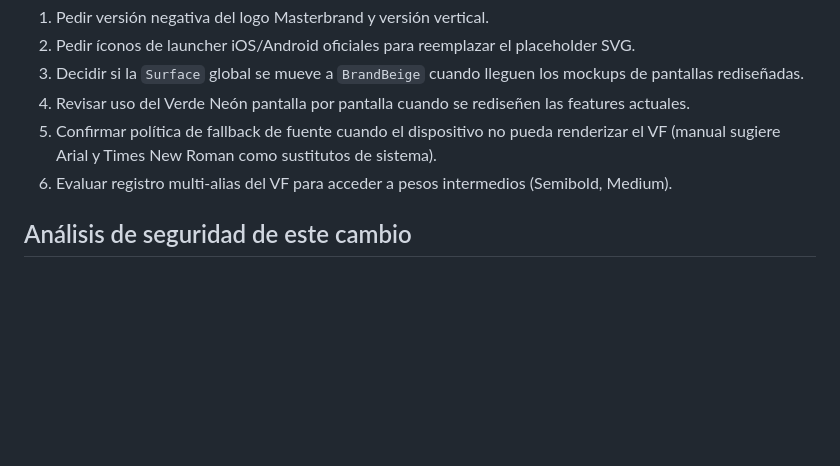
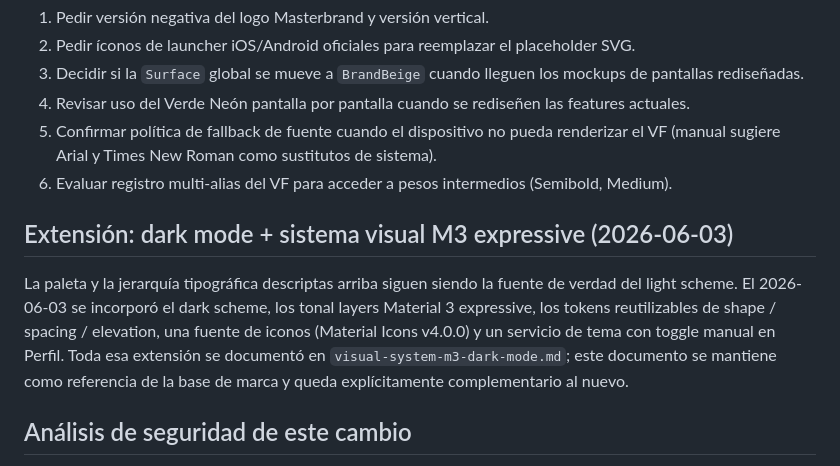
Before and after one commit to MarioErnst/orquestador-frontend, a Markdown page: documentacion/decisiones/brand-identity-achs-maui.md, the part around the change. GitHub-like rendering; blank space fills up the shorter version.

```diff
--- a/documentacion/decisiones/brand-identity-achs-maui.md
+++ b/documentacion/decisiones/brand-identity-achs-maui.md
@@ -125,6 +125,17 @@ En MAUI 8 hay menor control granular: el sistema mapea `FontAttributes="Bold"` a
 5. Confirmar política de fallback de fuente cuando el dispositivo no pueda renderizar el VF (manual sugiere Arial y Times New Roman como sustitutos de sistema).
 6. Evaluar registro multi-alias del VF para acceder a pesos intermedios (Semibold, Medium).
 
+## Extensión: dark mode + sistema visual M3 expressive (2026-06-03)
+
+La paleta y la jerarquía tipográfica descriptas arriba siguen siendo la
+fuente de verdad del light scheme. El 2026-06-03 se incorporó el dark
+scheme, los tonal layers Material 3 expressive, los tokens reutilizables
+de shape / spacing / elevation, una fuente de iconos (Material Icons
+v4.0.0) y un servicio de tema con toggle manual en Perfil. Toda esa
+extensión se documentó en `visual-system-m3-dark-mode.md`; este
+documento se mantiene como referencia de la base de marca y queda
+explícitamente complementario al nuevo.
+
 ## Análisis de seguridad de este cambio
 
 - **Activo tocado:** assets estáticos, tokens de color y tipografía. No toca autenticación, autorización, manejo de datos sensibles ni red.
```
Also changed, not shown: documentacion/decisiones/visual-system-m3-dark-mode.md (added, +202 -0 lines), documentacion/modulos/theme-service.md (added, +100 -0 lines).
